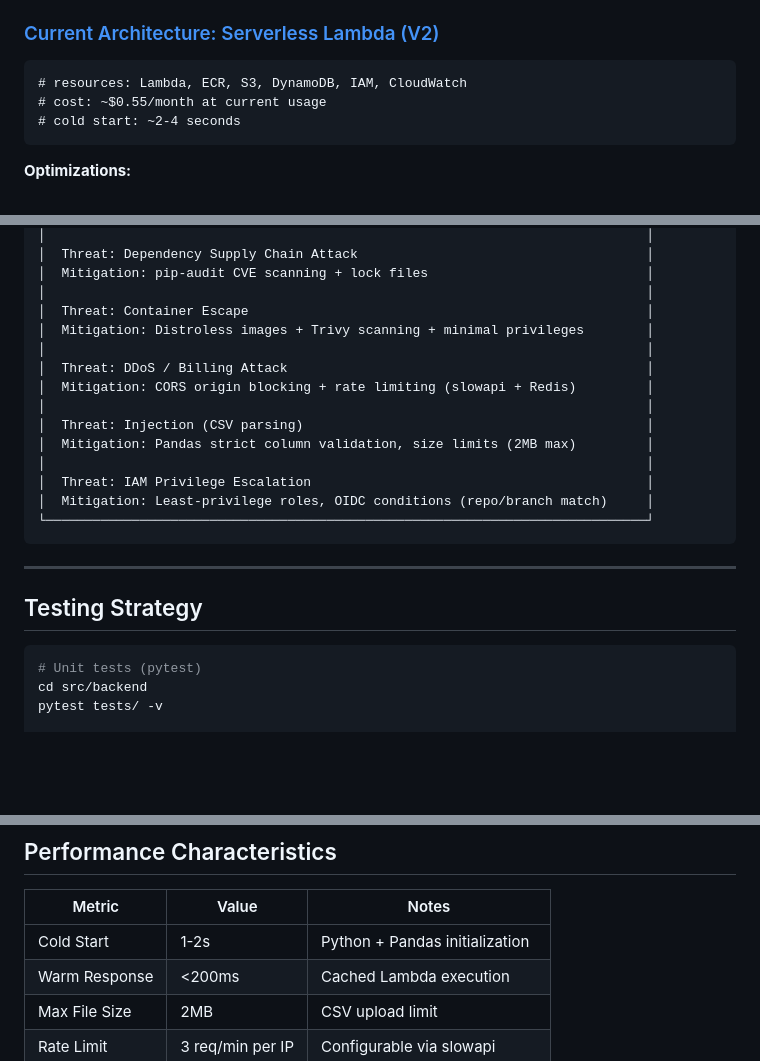
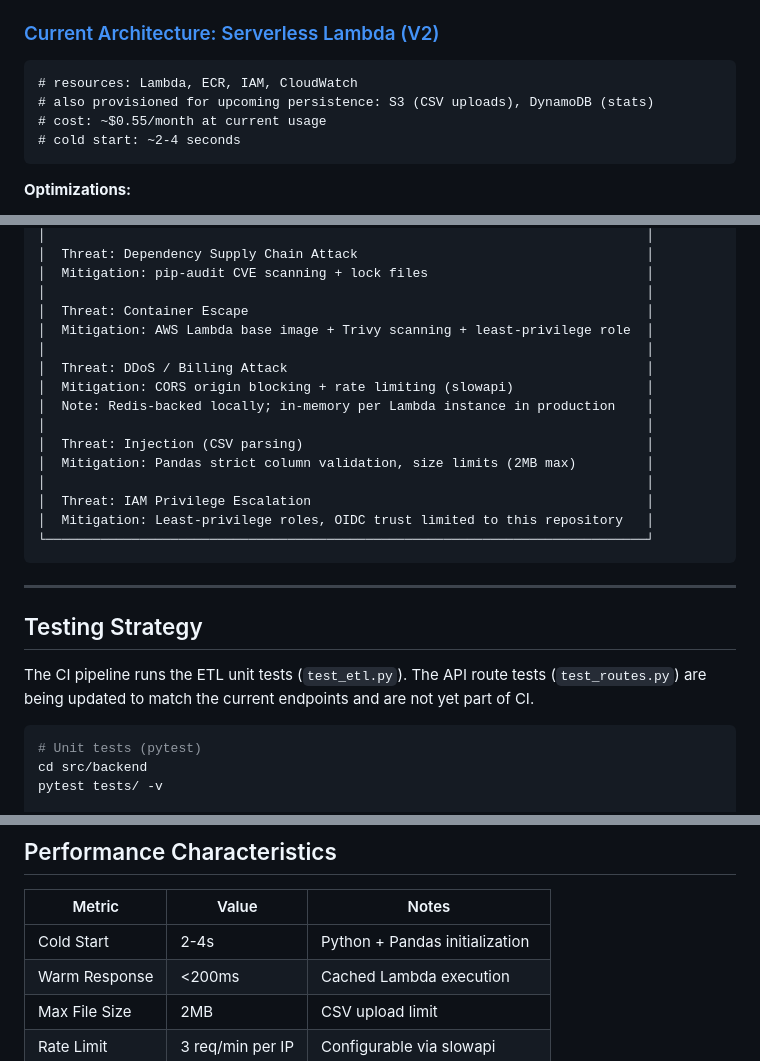
Before and after one commit to paulobarb/BoxdMetrics, a Markdown page: README.md, 3 parts joined by grey strips. Rendered like a GitHub page; blank space fills up the shorter version.

````diff
--- a/README.md
+++ b/README.md
@@ -93,7 +57,8 @@ Two documented architectural iterations tracked in the `infra/` directory:
 ### [Current Architecture: Serverless Lambda (V2)](infra/terraform/)
 
 ```hcl
-# resources: Lambda, ECR, S3, DynamoDB, IAM, CloudWatch
+# resources: Lambda, ECR, IAM, CloudWatch
+# also provisioned for upcoming persistence: S3 (CSV uploads), DynamoDB (stats)
 # cost: ~$0.55/month at current usage
 # cold start: ~2-4 seconds
 ```
@@ -182,22 +147,25 @@ See [infra/monitoring/README.md](infra/monitoring/) for detailed dashboard docum
 │  Mitigation: pip-audit CVE scanning + lock files                            │
 │                                                                             │
 │  Threat: Container Escape                                                   │
-│  Mitigation: Distroless images + Trivy scanning + minimal privileges        │
+│  Mitigation: AWS Lambda base image + Trivy scanning + least-privilege role  │
 │                                                                             │
 │  Threat: DDoS / Billing Attack                                              │
-│  Mitigation: CORS origin blocking + rate limiting (slowapi + Redis)         │
+│  Mitigation: CORS origin blocking + rate limiting (slowapi)                 │
+│  Note: Redis-backed locally; in-memory per Lambda instance in production    │
 │                                                                             │
 │  Threat: Injection (CSV parsing)                                            │
 │  Mitigation: Pandas strict column validation, size limits (2MB max)         │
 │                                                                             │
 │  Threat: IAM Privilege Escalation                                           │
-│  Mitigation: Least-privilege roles, OIDC conditions (repo/branch match)     │
+│  Mitigation: Least-privilege roles, OIDC trust limited to this repository   │
 └─────────────────────────────────────────────────────────────────────────────┘
 ```
 
 ---
 
 ## Testing Strategy
+
+The CI pipeline runs the ETL unit tests (`test_etl.py`). The API route tests (`test_routes.py`) are being updated to match the current endpoints and are not yet part of CI.
 
 ```bash
 # Unit tests (pytest)
@@ -255,7 +223,7 @@ BoxdMetrics/
 
 | Metric | Value | Notes |
 |--------|-------|-------|
-| Cold Start | 1-2s | Python + Pandas initialization |
+| Cold Start | 2-4s | Python + Pandas initialization |
 | Warm Response | <200ms | Cached Lambda execution |
 | Max File Size | 2MB | CSV upload limit |
 | Rate Limit | 3 req/min per IP | Configurable via slowapi |
````
Also changed, not shown: other parts of README.md (+10 -46 lines), infra/terraform-legacy/README.md (+21 -21 lines), infra/terraform/README.md (+10 -23 lines), docs/architecture.png (added), 1 other file.
